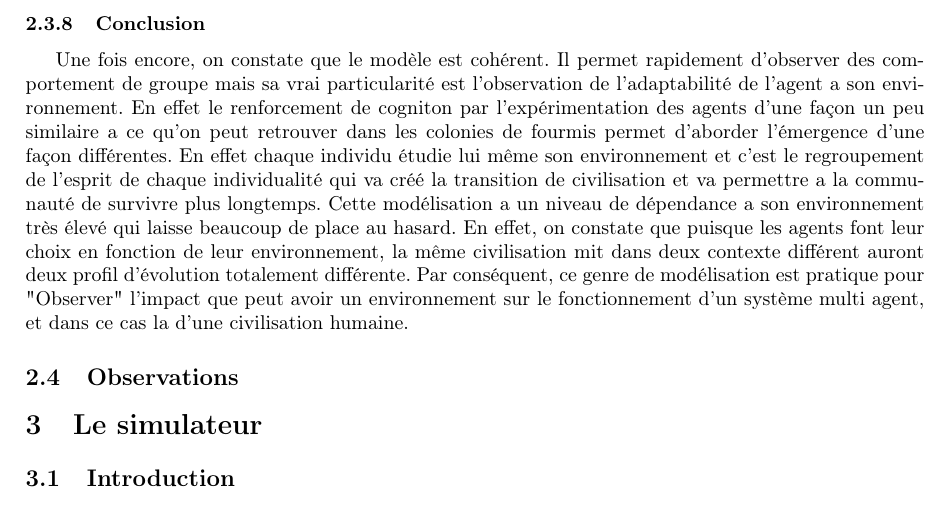
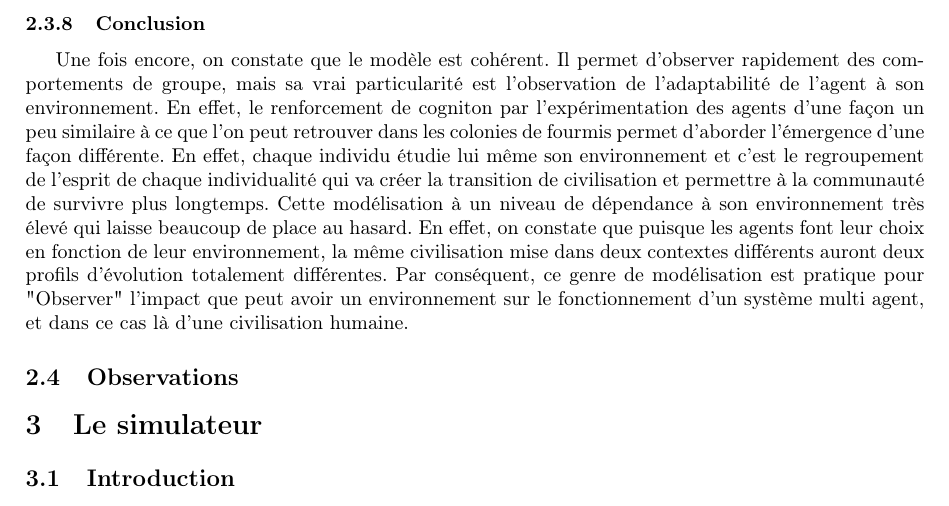
Before and after one commit to lferrand/RapportTerLatex, a LaTeX document (Rapport/TP3.0.tex): part of page 46 of 58, cut so that both start at the same text. Compiled offline with pdfLaTeX; the source files are stored in an older character set and shown here as Unicode.

Commit message:
Conclusion lionnel + bug img

```diff
--- a/Rapport/TP3.0.tex
+++ b/Rapport/TP3.0.tex
@@ -1503,7 +1503,7 @@ AgeParTick & 0.02 \\
 
 \subsubsection{Conclusion}
 
-Une fois encore, on constate que le modèle est cohérent. Il permet rapidement d'observer des comportement de groupe mais sa vrai particularité est l'observation de l'adaptabilité de l'agent a son environnement. En effet le renforcement de cogniton par l'expérimentation des agents d'une façon un peu similaire a ce qu'on peut retrouver dans les colonies de fourmis permet d'aborder l'émergence d'une façon différentes. En effet chaque individu étudie lui même son environnement et c'est le regroupement de l'esprit de chaque individualité qui va créé la transition de civilisation et va permettre a la communauté de survivre plus longtemps. Cette modélisation a un niveau de dépendance a son environnement très élevé qui laisse beaucoup de place au hasard. En effet, on constate que puisque les agents font leur choix en fonction de leur environnement, la même civilisation mit dans deux contexte différent auront deux profil d'évolution totalement différente. Par conséquent, ce genre de modélisation est pratique pour "Observer" l'impact que peut avoir un environnement sur le fonctionnement d'un système multi agent, et dans ce cas la d'une civilisation humaine.
+Une fois encore, on constate que le modèle est cohérent. Il permet d'observer rapidement des comportements de groupe, mais sa vrai particularité est l'observation de l'adaptabilité de l'agent à son environnement. En effet, le renforcement de cogniton par l'expérimentation des agents d'une façon un peu similaire à ce que l'on peut retrouver dans les colonies de fourmis permet d'aborder l'émergence d'une façon différente. En effet, chaque individu étudie lui même son environnement et c'est le regroupement de l'esprit de chaque individualité qui va créer la transition de civilisation et permettre à la communauté de survivre plus longtemps. Cette modélisation à un niveau de dépendance à son environnement très élevé qui laisse beaucoup de place au hasard. En effet, on constate que puisque les agents font leur choix en fonction de leur environnement, la même civilisation mise dans deux contextes différents auront deux profils d'évolution totalement différentes. Par conséquent, ce genre de modélisation est pratique pour "Observer" l'impact que peut avoir un environnement sur le fonctionnement d'un système multi agent, et dans ce cas là d'une civilisation humaine.
 
 \subsection{Observations}
 
```
Also changed, not shown: Rapport/TP3.0.pdf, 4 other files.
